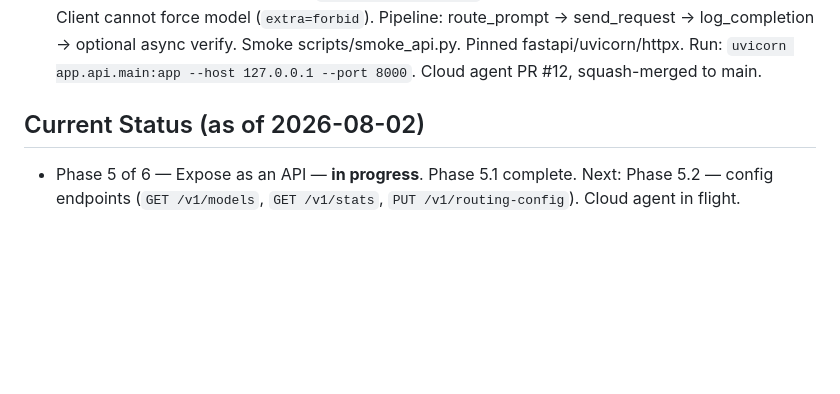
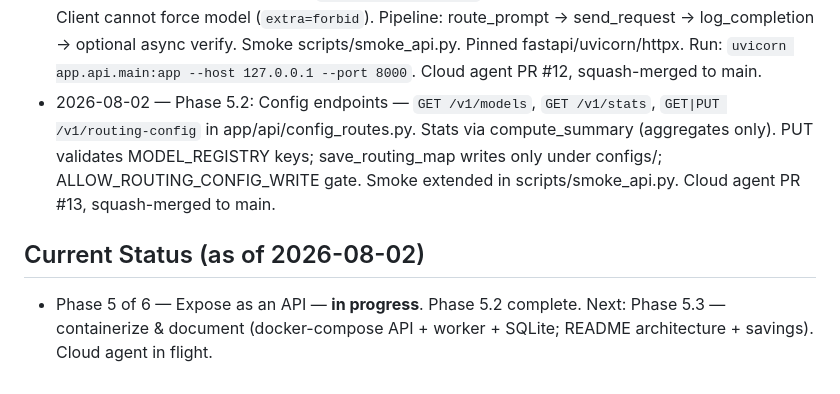
Before and after one commit to laynieily/SIGAI-Pilot, a Markdown page: LLM-COST-Autopilot/Viviana-Ayala/timeline.md, the part around the change. Drawn GitHub-style; blank space fills up the shorter version.

Commit message:
Update Viviana docs: Phase 5.2 config endpoints merged
Co-authored-by: Cursor <cursoragent@cursor.com>

```diff
--- a/LLM-COST-Autopilot/Viviana-Ayala/timeline.md
+++ b/LLM-COST-Autopilot/Viviana-Ayala/timeline.md
@@ -16,7 +16,8 @@ Project repo: https://github.com/Vayala13/LLM-COST-Autopilot.git
 - 2026-08-02 — Phase 4.2: Cost dashboard — app/metrics/cost.py (actual vs GPT-4o counterfactual, savings $/%, routing pie, quality distribution, escalation rate). Streamlit dashboard/app.py (localhost bind; empty-DB demo seed ~37% savings). Audit nullable input_tokens/output_tokens; fallback 500/250. Smoke scripts/smoke_metrics.py. Pinned streamlit/pandas/altair. Cloud agent PR #10, squash-merged to main.
 - 2026-08-02 — Phase 4.3: Money-shot metric — `DashboardSummary.cost_reduction_pct` (vs all GPT-4o) as portfolio headline; Streamlit hero large % + $ saved; CLI `python -m scripts.show_savings --demo` (~36.7% on seed). Light README/portfolio mention. Cloud agent PR #11, squash-merged to main. Phase 4 complete.
 - 2026-08-02 — Phase 5.1: FastAPI `POST /v1/completions` — app/api/{main,schemas,completions}.py. Client cannot force model (`extra=forbid`). Pipeline: route_prompt → send_request → log_completion → optional async verify. Smoke scripts/smoke_api.py. Pinned fastapi/uvicorn/httpx. Run: `uvicorn app.api.main:app --host 127.0.0.1 --port 8000`. Cloud agent PR #12, squash-merged to main.
+- 2026-08-02 — Phase 5.2: Config endpoints — `GET /v1/models`, `GET /v1/stats`, `GET|PUT /v1/routing-config` in app/api/config_routes.py. Stats via compute_summary (aggregates only). PUT validates MODEL_REGISTRY keys; save_routing_map writes only under configs/; ALLOW_ROUTING_CONFIG_WRITE gate. Smoke extended in scripts/smoke_api.py. Cloud agent PR #13, squash-merged to main.
 
 ## Current Status (as of 2026-08-02)
 
-- Phase 5 of 6 — Expose as an API — **in progress**. Phase 5.1 complete. Next: Phase 5.2 — config endpoints (`GET /v1/models`, `GET /v1/stats`, `PUT /v1/routing-config`). Cloud agent in flight.
+- Phase 5 of 6 — Expose as an API — **in progress**. Phase 5.2 complete. Next: Phase 5.3 — containerize & document (docker-compose API + worker + SQLite; README architecture + savings). Cloud agent in flight.
```
Also changed, not shown: LLM-COST-Autopilot/Viviana-Ayala/issues.md (+2 -0 lines), LLM-COST-Autopilot/Viviana-Ayala/prompts.md (+1 -0 lines).
